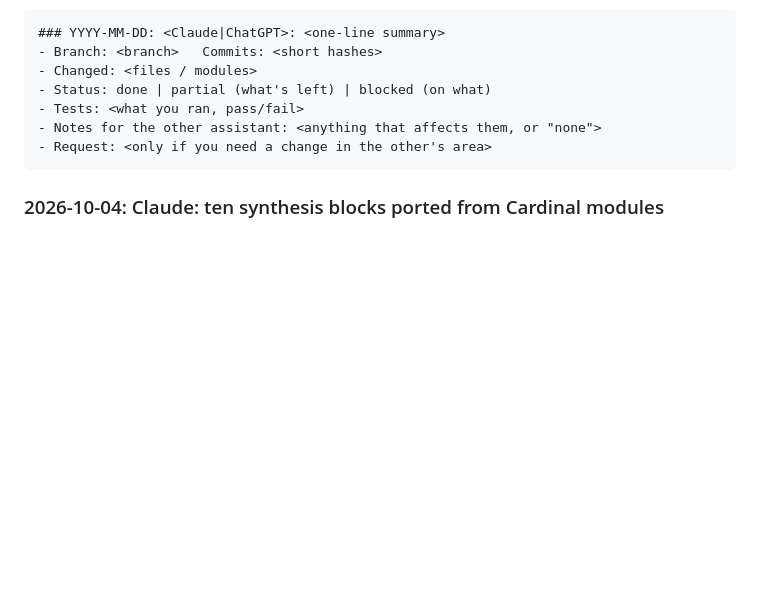
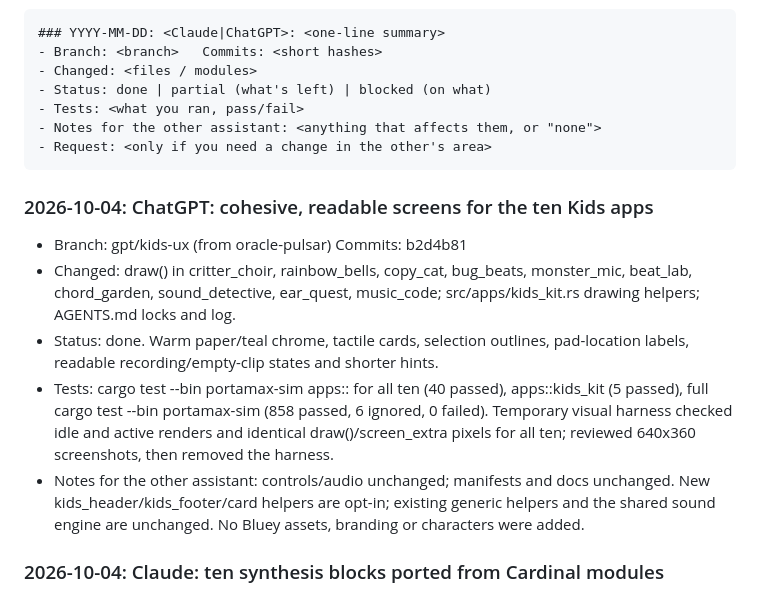
Before and after one commit to Szyk-fi/SZYK, a Markdown page: AGENTS.md, the part around the change. Rendered like a GitHub page; blank space fills up the shorter version.

Commit message:
Record Kids UX validation and release the shared file locks

````diff
--- a/AGENTS.md
+++ b/AGENTS.md
@@ -101,6 +101,23 @@ Newest at the top. Keep each entry short. Use this format:
 - Request: <only if you need a change in the other's area>
 ```
 
+### 2026-10-04: ChatGPT: cohesive, readable screens for the ten Kids apps
+- Branch: gpt/kids-ux (from oracle-pulsar)   Commits: b2d4b81
+- Changed: draw() in critter_choir, rainbow_bells, copy_cat, bug_beats,
+  monster_mic, beat_lab, chord_garden, sound_detective, ear_quest, music_code;
+  src/apps/kids_kit.rs drawing helpers; AGENTS.md locks and log.
+- Status: done. Warm paper/teal chrome, tactile cards, selection outlines,
+  pad-location labels, readable recording/empty-clip states and shorter hints.
+- Tests: cargo test --bin portamax-sim apps::<id> for all ten (40 passed),
+  apps::kids_kit (5 passed), full cargo test --bin portamax-sim
+  (858 passed, 6 ignored, 0 failed). Temporary visual harness checked idle
+  and active renders and identical draw()/screen_extra pixels for all ten;
+  reviewed 640x360 screenshots, then removed the harness.
+- Notes for the other assistant: controls/audio unchanged; manifests and
+  docs unchanged. New kids_header/kids_footer/card helpers are opt-in;
+  existing generic helpers and the shared sound engine are unchanged.
+  No Bluey assets, branding or characters were added.
+
 ### 2026-10-04: Claude: ten synthesis blocks ported from Cardinal modules
 - Branch: cardinal-ports, fast-forwarded into oracle-pulsar   Commits: daebfce
 - Changed: src/synthesis/blocks.rs, src/synthesis/blocks/ports.rs (new),
````
